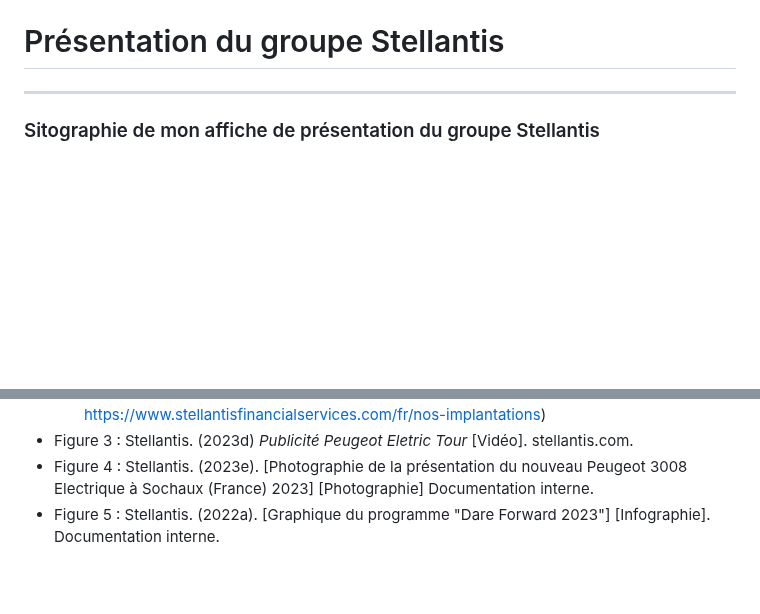
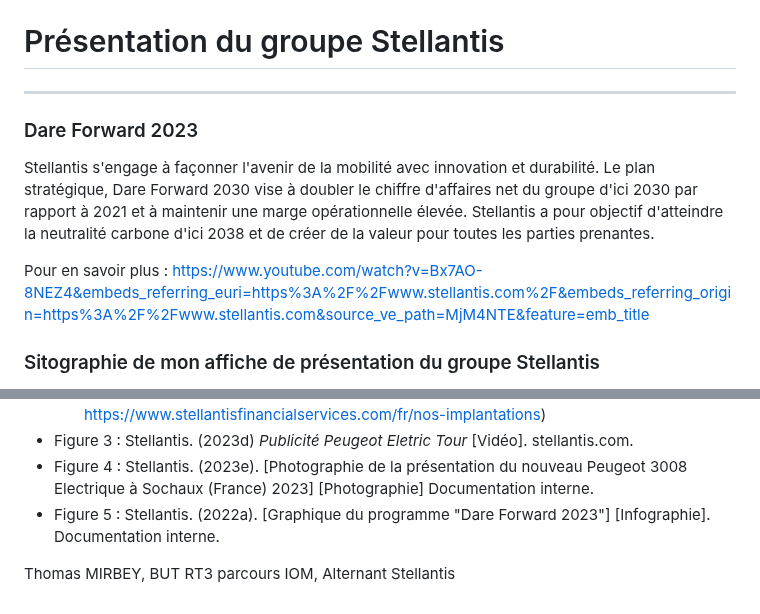
Before and after one commit to ThomasM2568/Stellantis, a Markdown page: README.md, 2 parts joined by grey strips. Drawn GitHub-style; blank space fills up the shorter version.

```diff
--- a/README.md
+++ b/README.md
@@ -1,6 +1,12 @@
 # Présentation du groupe Stellantis
 
 -------------------------------
+### Dare Forward 2023
+Stellantis s'engage à façonner l'avenir de la mobilité avec innovation et durabilité. Le plan stratégique, Dare Forward 2030 vise à doubler le chiffre d'affaires net du groupe d'ici 2030 par rapport à 2021 et à maintenir une marge opérationnelle élevée. Stellantis a pour objectif d'atteindre la neutralité carbone d'ici 2038 et de créer de la valeur pour toutes les parties prenantes.
+
+Pour en savoir plus :
+https://www.youtube.com/watch?v=Bx7AO-8NEZ4&embeds_referring_euri=https%3A%2F%2Fwww.stellantis.com%2F&embeds_referring_origin=https%3A%2F%2Fwww.stellantis.com&source_ve_path=MjM4NTE&feature=emb_title
+
 
 ### Sitographie de mon affiche de présentation du groupe Stellantis
 
@@ -39,3 +45,6 @@
 * Figure 3 : Stellantis. (2023d) *Publicité Peugeot Eletric Tour* [Vidéo]. stellantis.com.
 * Figure 4 : Stellantis. (2023e). [Photographie de la présentation du nouveau Peugeot 3008 Electrique à Sochaux (France) 2023] [Photographie] Documentation interne.
 * Figure 5 : Stellantis. (2022a). [Graphique du programme "Dare Forward 2023"] [Infographie]. Documentation interne.
+
+
+Thomas MIRBEY, BUT RT3 parcours IOM, Alternant Stellantis
```
